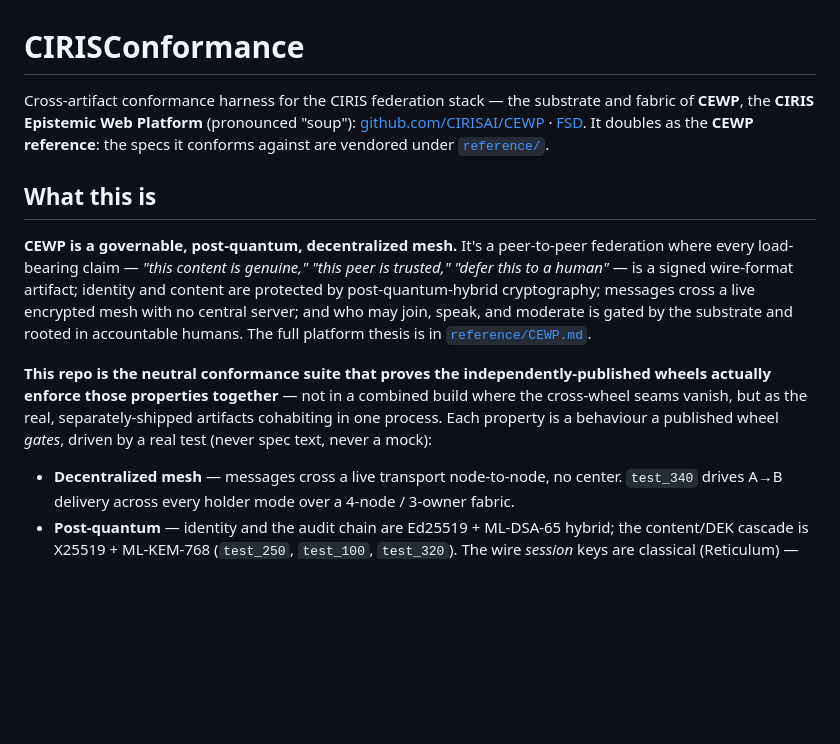
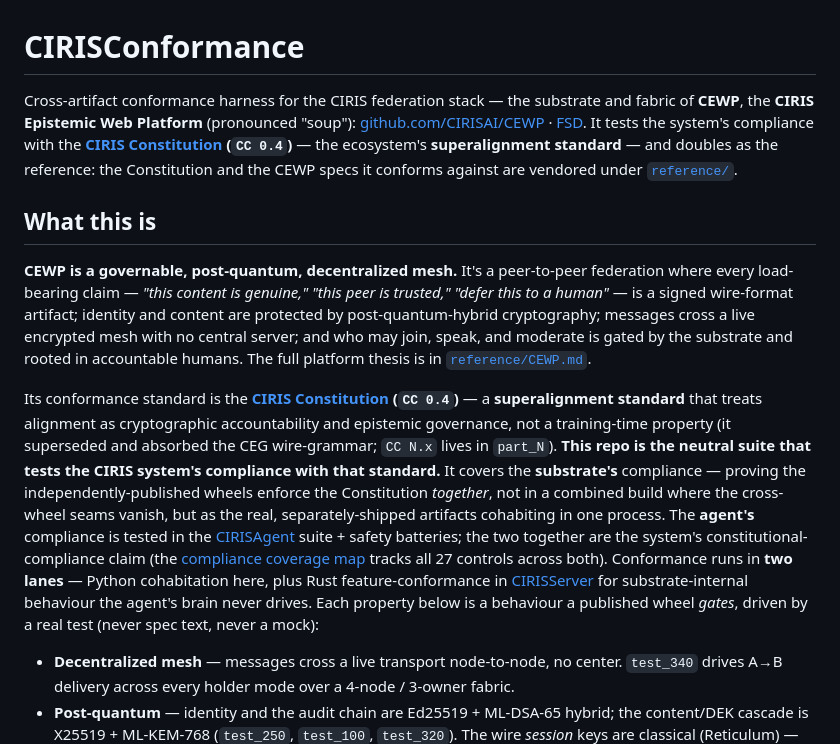
Before and after one commit to CIRISAI/CIRISConformance, a Markdown page: README.md, the part around the change. GitHub-like rendering; blank space fills up the shorter version.

Commit message:
docs(README): state the expanded "what this is" — Constitution superalignment standard + two lanes (#44)
The "What this is" framed the repo narrowly as "proves CEWP's four properties"
and predated the framing we've since established. Updated the tagline + the
framing paragraph to state the full identity: the conformance standard is the
CIRIS Constitution (CC 0.4), a superalignment standard (superseded CEG); this
suite tests the CIRIS system's compliance with it — the substrate's compliance
here, the agent's in the CIRISAgent suite + safety batteries, together the
system's constitutional-compliance claim (all 27 controls in the coverage map);
and conformance runs in two lanes (Python cohabitation + Rust feature-conformance
in CIRISServer). The four CEWP properties remain as the evidence beneath it.


Claude-Session: https://claude.ai/code/session_01WpXj5AhU7hk5252Pic6VjK

Co-authored-by: Claude Opus 4.8 <noreply@anthropic.com>

```diff
--- a/README.md
+++ b/README.md
@@ -1,12 +1,12 @@
 # CIRISConformance
 
-Cross-artifact conformance harness for the CIRIS federation stack — the substrate and fabric of **CEWP**, the **CIRIS Epistemic Web Platform** (pronounced "soup"): [github.com/CIRISAI/CEWP](https://github.com/CIRISAI/CEWP) · [FSD](reference/CEWP.md). It doubles as the **CEWP reference**: the specs it conforms against are vendored under [`reference/`](reference/).
+Cross-artifact conformance harness for the CIRIS federation stack — the substrate and fabric of **CEWP**, the **CIRIS Epistemic Web Platform** (pronounced "soup"): [github.com/CIRISAI/CEWP](https://github.com/CIRISAI/CEWP) · [FSD](reference/CEWP.md). It tests the system's compliance with the **[CIRIS Constitution](reference/CIRIS_Constitution/) (`CC 0.4`)** — the ecosystem's **superalignment standard** — and doubles as the reference: the Constitution and the CEWP specs it conforms against are vendored under [`reference/`](reference/).
 
 ## What this is
 
 **CEWP is a governable, post-quantum, decentralized mesh.** It's a peer-to-peer federation where every load-bearing claim — *"this content is genuine," "this peer is trusted," "defer this to a human"* — is a signed wire-format artifact; identity and content are protected by post-quantum-hybrid cryptography; messages cross a live encrypted mesh with no central server; and who may join, speak, and moderate is gated by the substrate and rooted in accountable humans. The full platform thesis is in [`reference/CEWP.md`](reference/CEWP.md).
 
-**This repo is the neutral conformance suite that proves the independently-published wheels actually enforce those properties together** — not in a combined build where the cross-wheel seams vanish, but as the real, separately-shipped artifacts cohabiting in one process. Each property is a behaviour a published wheel *gates*, driven by a real test (never spec text, never a mock):
+Its conformance standard is the **[CIRIS Constitution](reference/CIRIS_Constitution/) (`CC 0.4`)** — a **superalignment standard** that treats alignment as cryptographic accountability and epistemic governance, not a training-time property (it superseded and absorbed the CEG wire-grammar; `CC N.x` lives in `part_N`). **This repo is the neutral suite that tests the CIRIS system's compliance with that standard.** It covers the **substrate's** compliance — proving the independently-published wheels enforce the Constitution *together*, not in a combined build where the cross-wheel seams vanish, but as the real, separately-shipped artifacts cohabiting in one process. The **agent's** compliance is tested in the [CIRISAgent](https://github.com/CIRISAI/CIRISAgent) suite + safety batteries; the two together are the system's constitutional-compliance claim (the [compliance coverage map](#compliance-coverage-map) tracks all 27 controls across both). Conformance runs in **two lanes** — Python cohabitation here, plus Rust feature-conformance in [CIRISServer](https://github.com/CIRISAI/CIRISServer) for substrate-internal behaviour the agent's brain never drives. Each property below is a behaviour a published wheel *gates*, driven by a real test (never spec text, never a mock):
 
 - **Decentralized mesh** — messages cross a live transport node-to-node, no center. `test_340` drives A→B delivery across every holder mode over a 4-node / 3-owner fabric.
 - **Post-quantum** — identity and the audit chain are Ed25519 + ML-DSA-65 hybrid; the content/DEK cascade is X25519 + ML-KEM-768 (`test_250`, `test_100`, `test_320`). The wire *session* keys are classical (Reticulum) — PQ protects the long-lived secrets, where harvest-now-decrypt-later actually bites.
```
